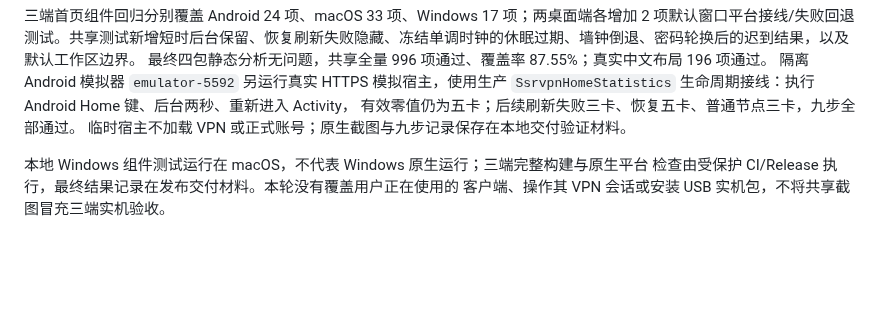
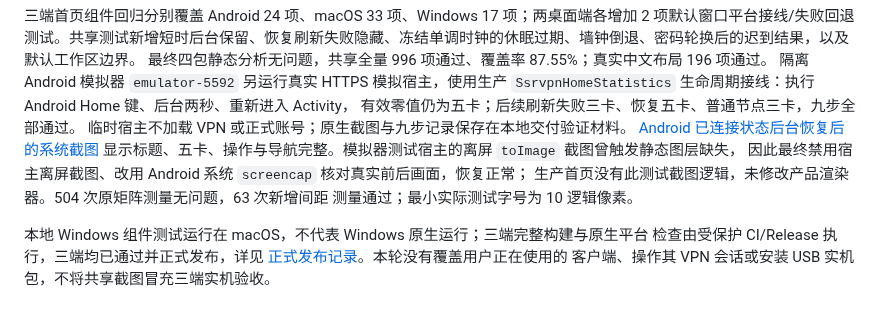
Before and after one commit to Elegying/SSRVPN, a Markdown page: docs/HOME_SPACING_VALIDATION.md, the part around the change. Rendered like a GitHub page; blank space fills up the shorter version.

```diff
--- a/docs/HOME_SPACING_VALIDATION.md
+++ b/docs/HOME_SPACING_VALIDATION.md
@@ -68,7 +68,12 @@ IP 间距至少 12、IP 文字不裁切、统计区仍贴底、富余空间均
 `SsrvpnHomeStatistics` 生命周期接线：执行 Android Home 键、后台两秒、重新进入 Activity，
 有效零值仍为五卡；后续刷新失败三卡、恢复五卡、普通节点三卡，九步全部通过。
 临时宿主不加载 VPN 或正式账号；原生截图与九步记录保存在本地交付验证材料。
+[Android 已连接状态后台恢复后的系统截图](images/home-spacing-4031/android-resumed-device-screen.png)
+显示标题、五卡、操作与导航完整。模拟器测试宿主的离屏 `toImage` 截图曾触发静态图层缺失，
+因此最终禁用宿主离屏截图、改用 Android 系统 `screencap` 核对真实前后画面，恢复正常；
+生产首页没有此测试截图逻辑，未修改产品渲染器。504 次原矩阵测量无问题，63 次新增间距
+测量通过；最小实际测试字号为 10 逻辑像素。
 
 本地 Windows 组件测试运行在 macOS，不代表 Windows 原生运行；三端完整构建与原生平台
-检查由受保护 CI/Release 执行，最终结果记录在发布交付材料。本轮没有覆盖用户正在使用的
+检查由受保护 CI/Release 执行，三端均已通过并正式发布，详见 [正式发布记录](PROJECT_HEALTH.md)。本轮没有覆盖用户正在使用的
 客户端、操作其 VPN 会话或安装 USB 实机包，不将共享截图冒充三端实机验收。
```
Also changed, not shown: docs/CLIENT_USAGE_API_V1.md (+1 -1 lines), docs/PROJECT_HEALTH.md (+31 -5 lines), docs/images/home-spacing-4031/android-resumed-device-screen.png (added).
